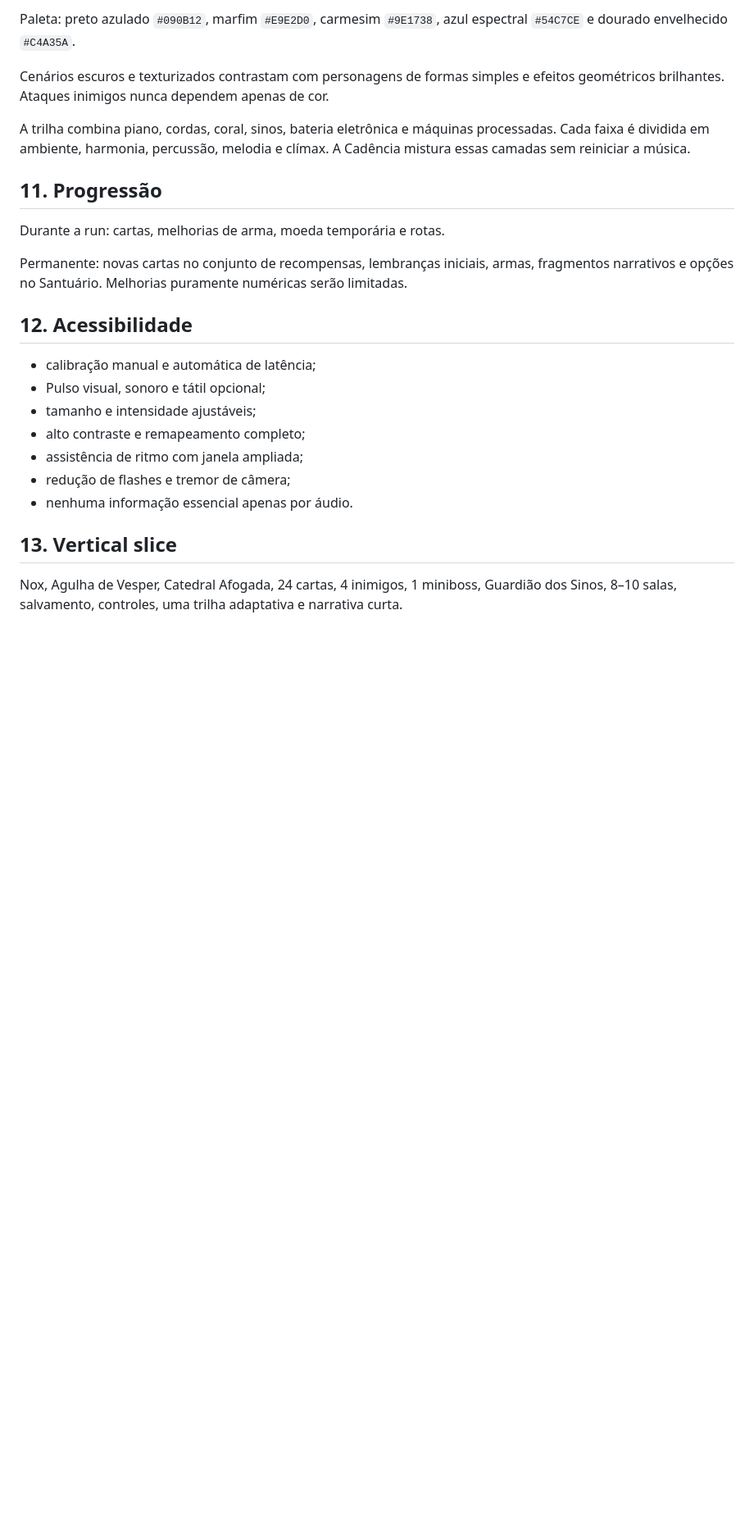
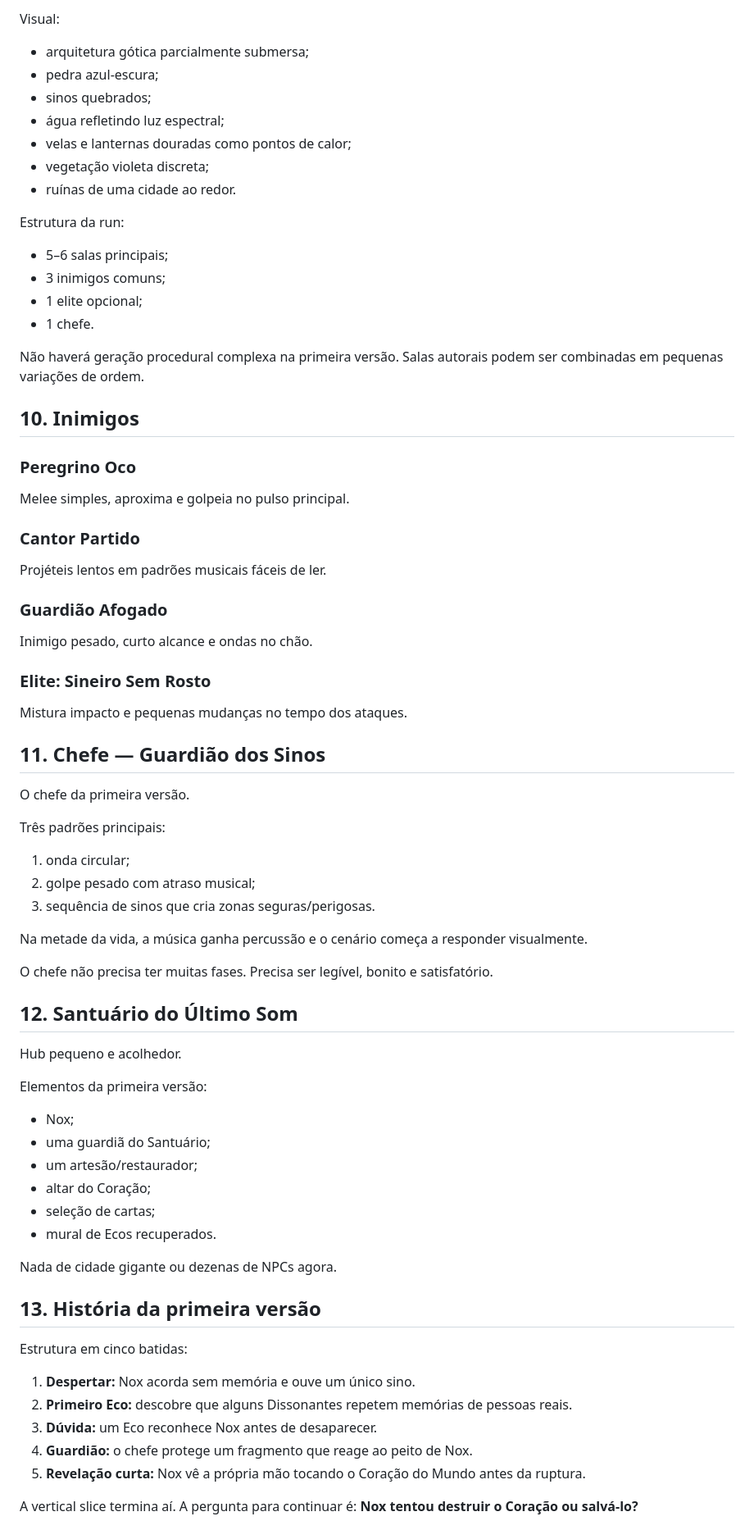
Before and after one commit to PHenriquen/Game-R-quiem, a Markdown page: docs/GAME_DESIGN.md, the part around one of its changes. Shown at 82% size. Rendered like a GitHub page; blank space fills up the shorter version.

```diff
--- a/docs/GAME_DESIGN.md
+++ b/docs/GAME_DESIGN.md
@@ -118,26 +145,75 @@ A vertical slice termina no Guardião dos Sinos.
 
-Paleta: preto azulado `#090B12`, marfim `#E9E2D0`, carmesim `#9E1738`, azul espectral `#54C7CE` e dourado envelhecido `#C4A35A`.
+Visual:
 
-Cenários escuros e texturizados contrastam com personagens de formas simples e efeitos geométricos brilhantes. Ataques inimigos nunca dependem apenas de cor.
+- arquitetura gótica parcialmente submersa;
+- pedra azul-escura;
+- sinos quebrados;
+- água refletindo luz espectral;
+- velas e lanternas douradas como pontos de calor;
+- vegetação violeta discreta;
+- ruínas de uma cidade ao redor.
 
-A trilha combina piano, cordas, coral, sinos, bateria eletrônica e máquinas processadas. Cada faixa é dividida em ambiente, harmonia, percussão, melodia e clímax. A Cadência mistura essas camadas sem reiniciar a música.
+Estrutura da run:
 
-## 11. Progressão
+- 5–6 salas principais;
+- 3 inimigos comuns;
+- 1 elite opcional;
+- 1 chefe.
 
-Durante a run: cartas, melhorias de arma, moeda temporária e rotas.
+Não haverá geração procedural complexa na primeira versão. Salas autorais podem ser combinadas em pequenas variações de ordem.
 
-Permanente: novas cartas no conjunto de recompensas, lembranças iniciais, armas, fragmentos narrativos e opções no Santuário. Melhorias puramente numéricas serão limitadas.
+## 10. Inimigos
 
-## 12. Acessibilidade
+### Peregrino Oco
+Melee simples, aproxima e golpeia no pulso principal.
 
-- calibração manual e automática de latência;
-- Pulso visual, sonoro e tátil opcional;
-- tamanho e intensidade ajustáveis;
-- alto contraste e remapeamento completo;
-- assistência de ritmo com janela ampliada;
-- redução de flashes e tremor de câmera;
-- nenhuma informação essencial apenas por áudio.
+### Cantor Partido
+Projéteis lentos em padrões musicais fáceis de ler.
 
-## 13. Vertical slice
+### Guardião Afogado
+Inimigo pesado, curto alcance e ondas no chão.
 
-Nox, Agulha de Vesper, Catedral Afogada, 24 cartas, 4 inimigos, 1 miniboss, Guardião dos Sinos, 8–10 salas, salvamento, controles, uma trilha adaptativa e narrativa curta.
+### Elite: Sineiro Sem Rosto
+Mistura impacto e pequenas mudanças no tempo dos ataques.
+
+## 11. Chefe — Guardião dos Sinos
+
+O chefe da primeira versão.
+
+Três padrões principais:
+
+1. onda circular;
+2. golpe pesado com atraso musical;
+3. sequência de sinos que cria zonas seguras/perigosas.
+
+Na metade da vida, a música ganha percussão e o cenário começa a responder visualmente.
+
+O chefe não precisa ter muitas fases. Precisa ser legível, bonito e satisfatório.
+
+## 12. Santuário do Último Som
+
+Hub pequeno e acolhedor.
+
+Elementos da primeira versão:
+
+- Nox;
+- uma guardiã do Santuário;
+- um artesão/restaurador;
+- altar do Coração;
+- seleção de cartas;
+- mural de Ecos recuperados.
+
+Nada de cidade gigante ou dezenas de NPCs agora.
+
+## 13. História da primeira versão
+
+Estrutura em cinco batidas:
+
+1. **Despertar:** Nox acorda sem memória e ouve um único sino.
+2. **Primeiro Eco:** descobre que alguns Dissonantes repetem memórias de pessoas reais.
+3. **Dúvida:** um Eco reconhece Nox antes de desaparecer.
+4. **Guardião:** o chefe protege um fragmento que reage ao peito de Nox.
+5. **Revelação curta:** Nox vê a própria mão tocando o Coração do Mundo antes da ruptura.
+
+A vertical slice termina aí. A pergunta para continuar é: **Nox tentou destruir o Coração ou salvá-lo?**
+
```
Also changed, not shown: other parts of docs/GAME_DESIGN.md (+194 -69 lines).
